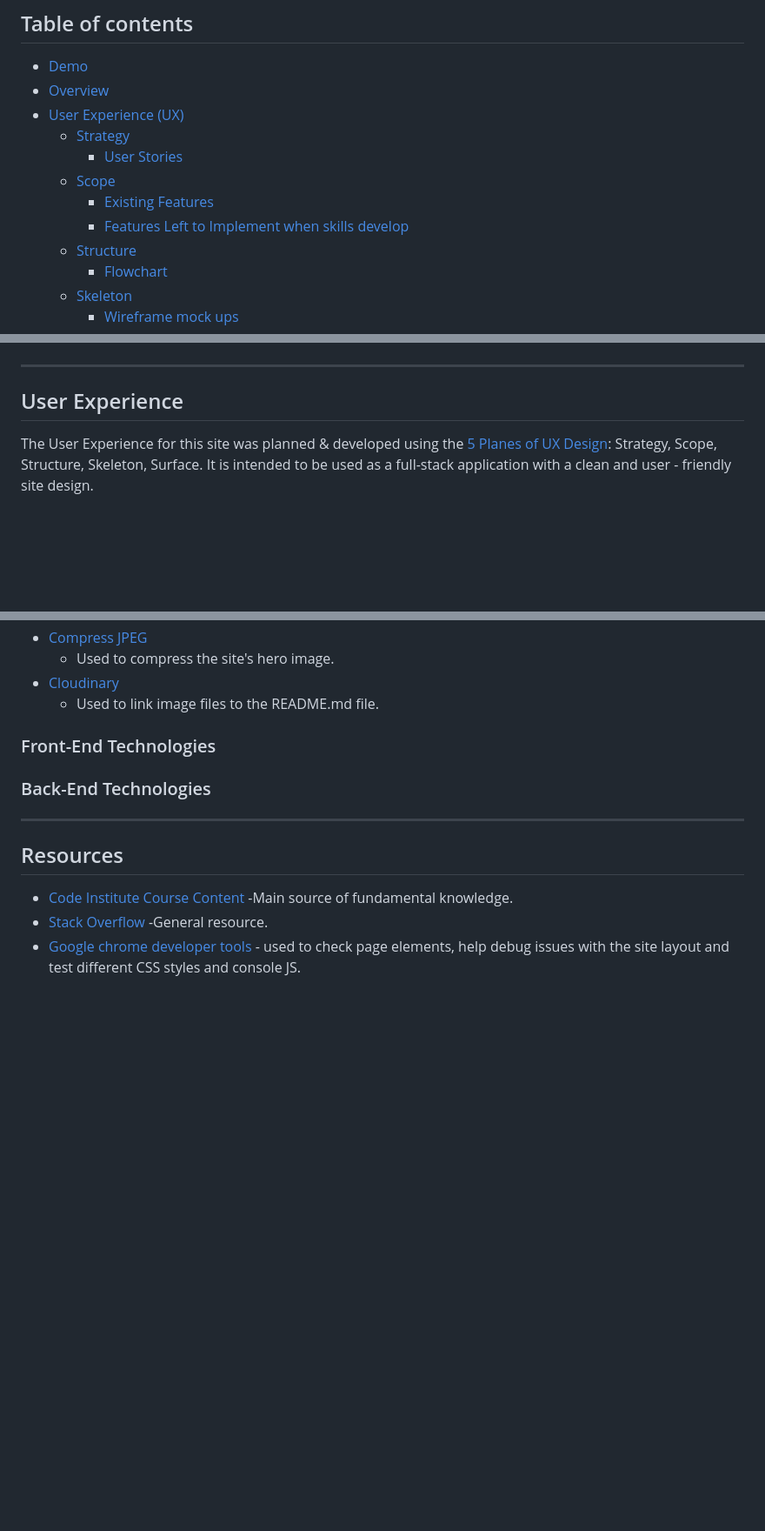
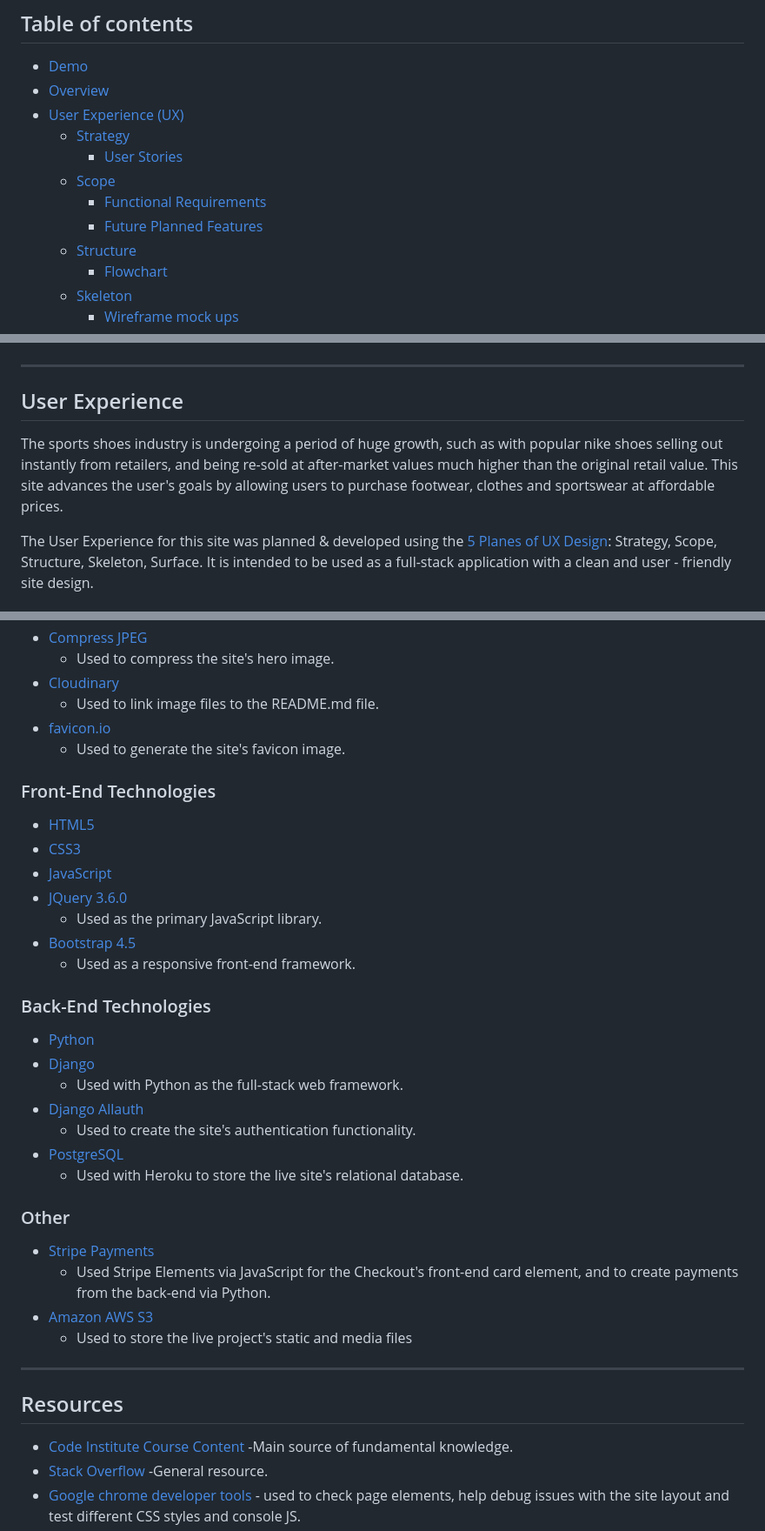
Before and after one commit to Ranj247/sportsporium_v1, a Markdown page: README.md, 3 parts joined by grey strips. Shown: that part at 87% size. GitHub-like rendering; blank space fills up the shorter version.

```diff
--- a/README.md
+++ b/README.md
@@ -12,8 +12,8 @@ Sportsporium is an online sports emporium to buy men's footwear, clothing and sp
     - [Strategy](#strategy)
         - [User Stories](#user-stories)
     - [Scope](#scope)
-        - [Existing Features](#existing-features)
-        - [Features Left to Implement when skills develop](#features-left-to-implement-when-skills-develop)
+        - [Functional Requirements](#functional-requirements)
+        - [Future Planned Features](#future-planned-features)
     - [Structure](#structure)
         - [Flowchart](#flowchart)
     - [Skeleton](#skeleton)
@@ -63,6 +63,8 @@ The project is for educational purposes only.
 ***
 
 ## User Experience
+The sports shoes industry is undergoing a period of huge growth, such as with popular nike shoes selling out instantly from retailers, and being re-sold at after-market values much higher than the original retail value. This site advances the user's goals by allowing users to purchase footwear, clothes and sportswear at affordable prices.
+
 The User Experience for this site was planned & developed using the [5 Planes of UX Design](https://www.geeksinux.com/the-elements-of-user-experience-design/): Strategy, Scope, Structure, Skeleton, Surface. It is intended to be used as a full-stack application with a clean and user - friendly site design.
 
 ### Strategy
@@ -192,11 +203,33 @@ The User Experience for this site was planned & developed using the [5 Planes of
     - Used to compress the site's hero image.
 - [Cloudinary](https://cloudinary.com/)
     - Used to link image files to the README.md file.
+- [favicon.io](https://favicon.io/)
+    - Used to generate the site's favicon image.
+
 
 ### Front-End Technologies
-
+- [HTML5](https://developer.mozilla.org/en-US/docs/Glossary/HTML5)
+- [CSS3](https://developer.mozilla.org/en-US/docs/Web/CSS)
+- [JavaScript](https://developer.mozilla.org/en-US/docs/Web/JavaScript)
+- [JQuery 3.6.0](https://jquery.com/)
+    - Used as the primary JavaScript library.
+- [Bootstrap 4.5](https://getbootstrap.com/docs/4.5/getting-started/introduction/)
+    - Used as a responsive front-end framework.
 
 ### Back-End Technologies
+- [Python](https://www.python.org/)
+- [Django](https://www.djangoproject.com/)
+    - Used with Python as the full-stack web framework.
+- [Django Allauth](https://django-allauth.readthedocs.io/en/latest/)
+    - Used to create the site's authentication functionality.
+- [PostgreSQL](https://www.postgresql.org/)
+    - Used with Heroku to store the live site's relational database.
+
+### Other
+- [Stripe Payments](https://stripe.com/en-ie/payments)
+    - Used Stripe Elements via JavaScript for the Checkout's front-end card element, and to create payments from the back-end via Python.
+- [Amazon AWS S3](https://aws.amazon.com/s3/)
+    - Used to store the live project's static and media files
 
 ***
 
```
Also changed, not shown: other parts of README.md (+14 -5 lines), TESTING.md (added), readme-assets/images/imagecolorpicker.png (added), readme-assets/images/noimage.png (added).
